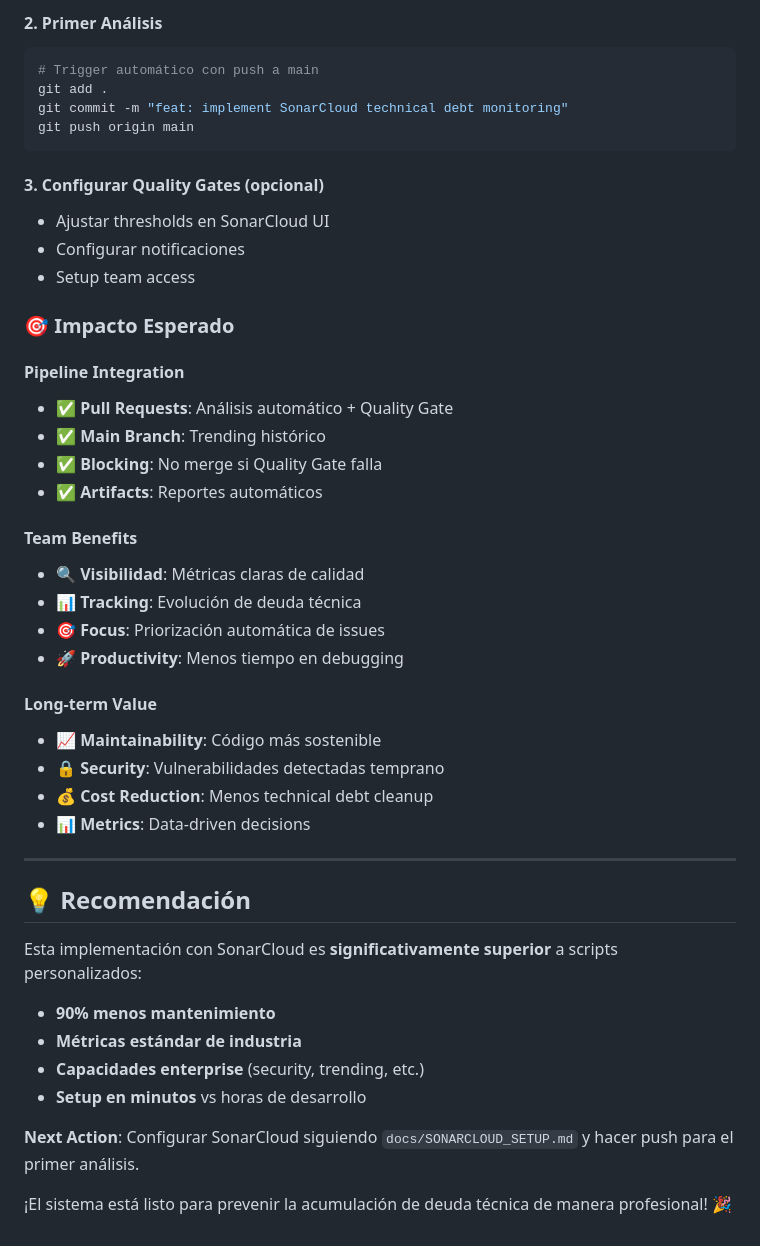
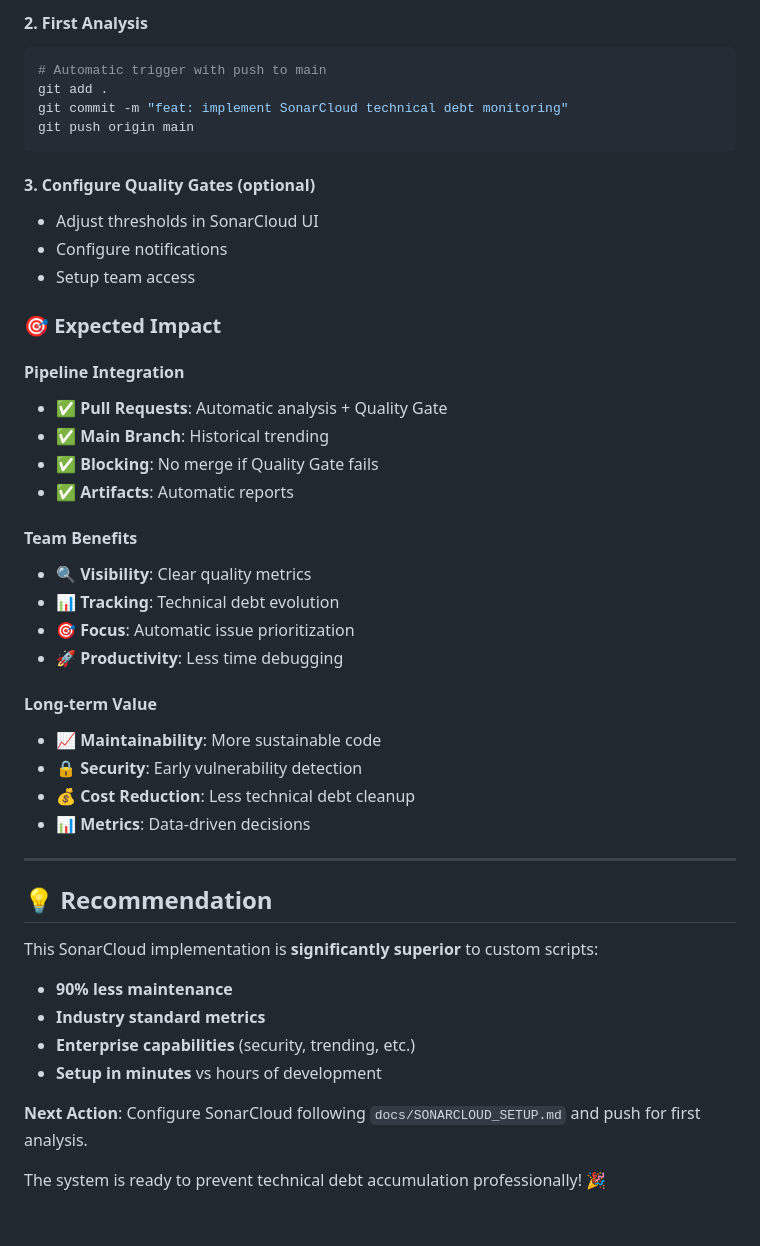
Before and after one commit to adsi1407/PragmaCatBreeds, a Markdown page: docs/SONARCLOUD_IMPLEMENTATION_SUMMARY.md, the part around the change printed below. Rendered like a GitHub page.

````diff
--- a/docs/SONARCLOUD_IMPLEMENTATION_SUMMARY.md
+++ b/docs/SONARCLOUD_IMPLEMENTATION_SUMMARY.md
@@ -70,49 +70,49 @@ Coverage: coverage/lcov.info
 ```
 
-#### 2. Primer Análisis
+#### 2. First Analysis
 ```bash
-# Trigger automático con push a main
+# Automatic trigger with push to main
 git add .
 git commit -m "feat: implement SonarCloud technical debt monitoring"
 git push origin main
 ```
 
-#### 3. Configurar Quality Gates (opcional)
-- Ajustar thresholds en SonarCloud UI
-- Configurar notificaciones
+#### 3. Configure Quality Gates (optional)
+- Adjust thresholds in SonarCloud UI
+- Configure notifications
 - Setup team access
 
-### 🎯 Impacto Esperado
+### 🎯 Expected Impact
 
 #### Pipeline Integration
-- ✅ **Pull Requests**: Análisis automático + Quality Gate
-- ✅ **Main Branch**: Trending histórico
-- ✅ **Blocking**: No merge si Quality Gate falla
-- ✅ **Artifacts**: Reportes automáticos
+- ✅ **Pull Requests**: Automatic analysis + Quality Gate
+- ✅ **Main Branch**: Historical trending
+- ✅ **Blocking**: No merge if Quality Gate fails
+- ✅ **Artifacts**: Automatic reports
 
 #### Team Benefits
-- 🔍 **Visibilidad**: Métricas claras de calidad
-- 📊 **Tracking**: Evolución de deuda técnica
-- 🎯 **Focus**: Priorización automática de issues
-- 🚀 **Productivity**: Menos tiempo en debugging
+- 🔍 **Visibility**: Clear quality metrics
+- 📊 **Tracking**: Technical debt evolution
+- 🎯 **Focus**: Automatic issue prioritization
+- 🚀 **Productivity**: Less time debugging
 
 #### Long-term Value
-- 📈 **Maintainability**: Código más sostenible
-- 🔒 **Security**: Vulnerabilidades detectadas temprano
-- 💰 **Cost Reduction**: Menos technical debt cleanup
+- 📈 **Maintainability**: More sustainable code
+- 🔒 **Security**: Early vulnerability detection
+- 💰 **Cost Reduction**: Less technical debt cleanup
 - 📊 **Metrics**: Data-driven decisions
 
 ---
 
-## 💡 Recomendación
+## 💡 Recommendation
 
-Esta implementación con SonarCloud es **significativamente superior** a scripts personalizados:
+This SonarCloud implementation is **significantly superior** to custom scripts:
 
-- **90% menos mantenimiento**
-- **Métricas estándar de industria**
-- **Capacidades enterprise** (security, trending, etc.)
-- **Setup en minutos** vs horas de desarrollo
+- **90% less maintenance**
+- **Industry standard metrics**
+- **Enterprise capabilities** (security, trending, etc.)
+- **Setup in minutes** vs hours of development
 
-**Next Action**: Configurar SonarCloud siguiendo `docs/SONARCLOUD_SETUP.md` y hacer push para el primer análisis.
+**Next Action**: Configure SonarCloud following `docs/SONARCLOUD_SETUP.md` and push for first analysis.
 
-¡El sistema está listo para prevenir la acumulación de deuda técnica de manera profesional! 🎉
+The system is ready to prevent technical debt accumulation professionally! 🎉
````
Also changed, not shown: other parts of docs/SONARCLOUD_IMPLEMENTATION_SUMMARY.md (+38 -38 lines), docs/TECHNICAL_DEBT_MONITORING.md (+19 -19 lines).
